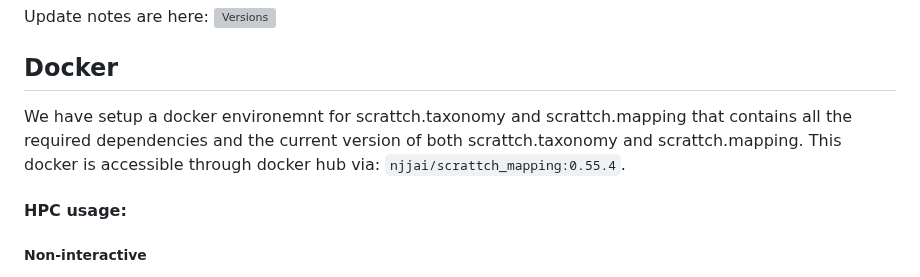
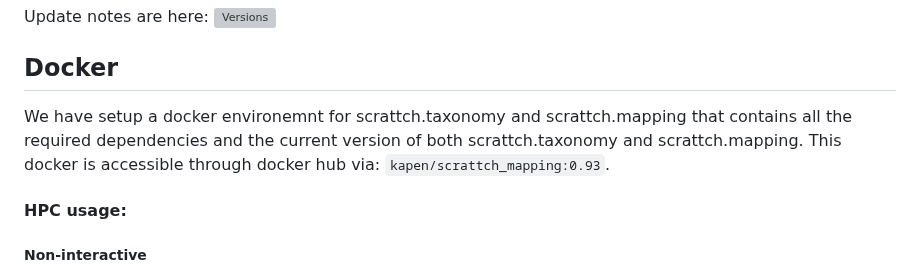
Before and after one commit to AllenInstitute/scrattch.taxonomy, a Markdown page: README.md, the part around the change. Drawn GitHub-style; grey boxes are pictures that could not be loaded.

```diff
--- a/README.md
+++ b/README.md
@@ -12,7 +12,7 @@ Update notes are here: ![Versions](https://github.com/AllenInstitute/scrattch.ta
 
 ## Docker
 
-We have setup a docker environemnt for scrattch.taxonomy and scrattch.mapping that contains all the required dependencies and the current version of both scrattch.taxonomy and scrattch.mapping. This docker is accessible through docker hub via: `njjai/scrattch_mapping:0.55.4`.
+We have setup a docker environemnt for scrattch.taxonomy and scrattch.mapping that contains all the required dependencies and the current version of both scrattch.taxonomy and scrattch.mapping. This docker is accessible through docker hub via: `kapen/scrattch_mapping:0.93`.
 
 #### HPC usage:
 
```
